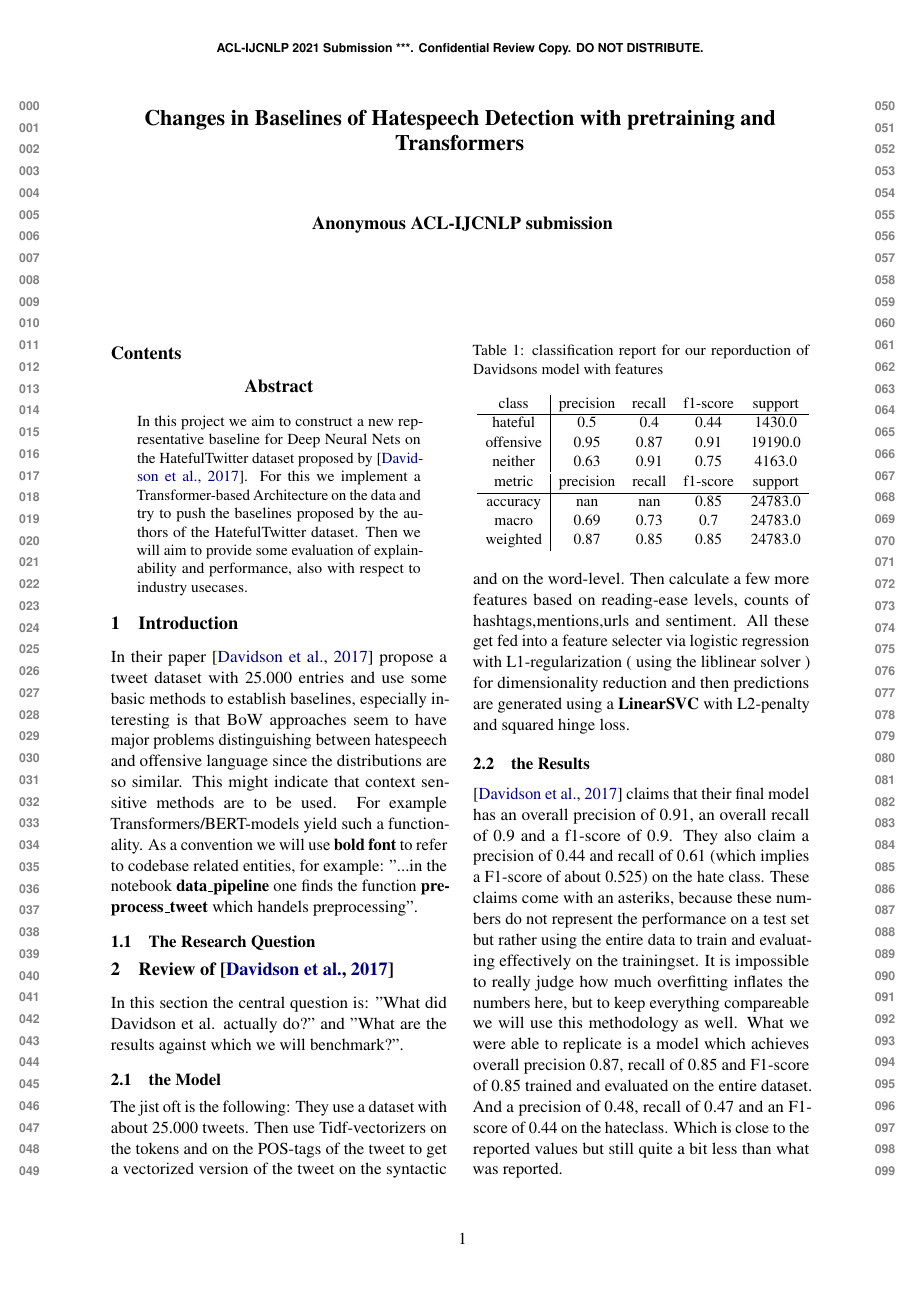
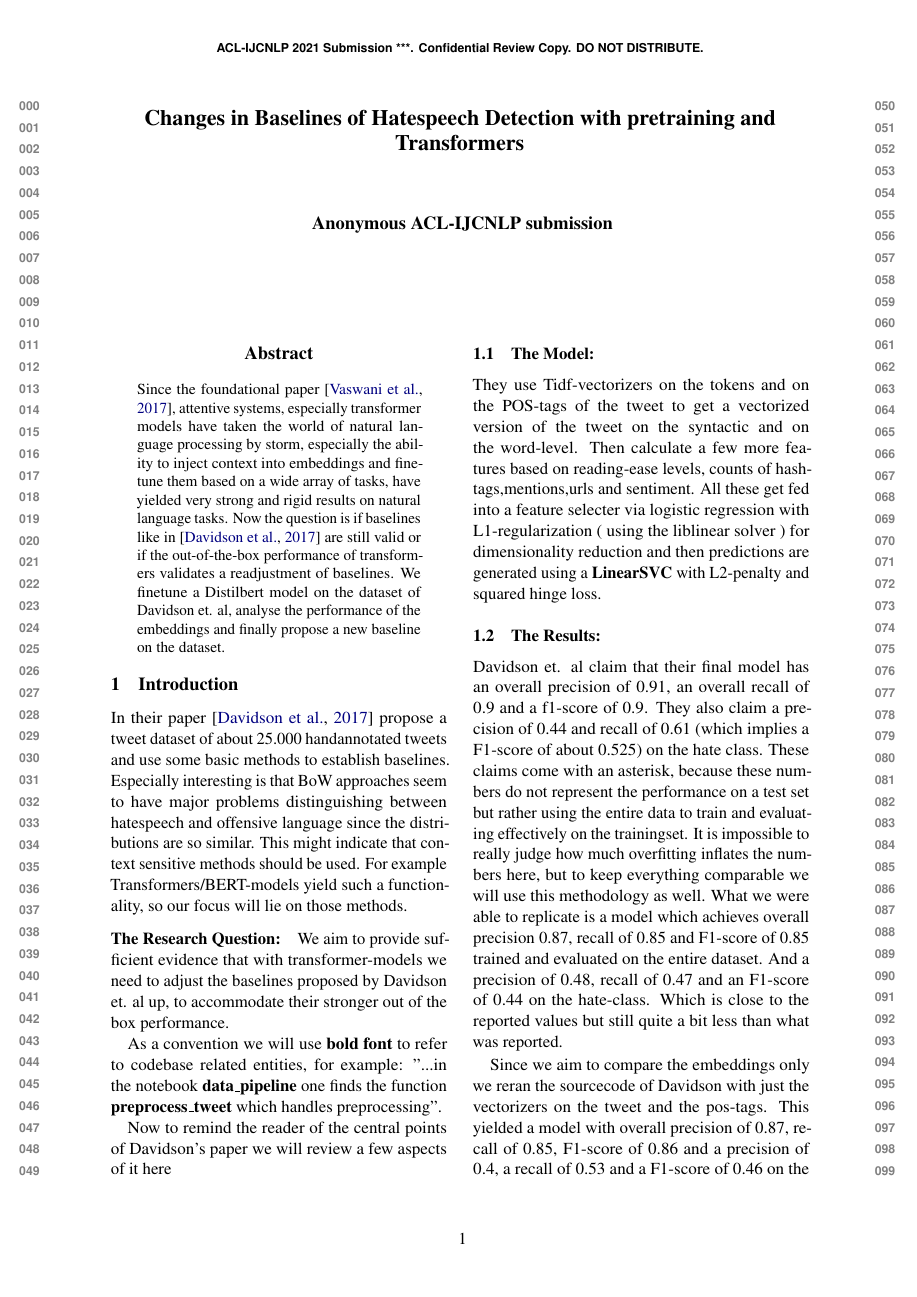
Before and after one commit to Mathew-Westfields/H8-Detect, a LaTeX paper (report/HateBaselinesReport.tex): page 1 of 6. Compiled offline with pdfLaTeX.

Commit message:
added Introduction and rewrote abstract

```diff
--- a/report/HateBaselinesReport.tex
+++ b/report/HateBaselinesReport.tex
@@ -42,48 +42,51 @@
 
 \begin{document}
 \maketitle
-\tableofcontents
 \begin{abstract}
-In this project we aim to construct a new representative baseline for Deep Neural Nets on the HatefulTwitter dataset proposed by \cite{auto_hatespeech}.
-For this we implement a Transformer-based Architecture on the data and try to push the baselines proposed by the authors of the HatefulTwitter dataset.
-Then we will aim to provide some evaluation of explainability and performance, also with respect to industry usecases.
+  Since the foundational paper \cite{Attention_is_all_you_need}, attentive systems, especially transformer models have
+  taken the world of natural language processing by storm, especially the ability to inject context into embeddings and
+  finetune them based on a wide array of tasks, have yielded very strong and rigid results on natural language tasks.
+  Now the question is if baselines like in \cite{auto_hatespeech} are still valid or if the out-of-the-box performance of transformers
+  validates a readjustment of baselines.
+  We finetune a Distilbert model on the dataset of Davidson et. al, analyse the performance of the embeddings
+  and finally propose a new baseline on the dataset.
 \end{abstract}
 
 
 \section{Introduction}
-In their paper \cite{auto_hatespeech} propose a tweet dataset with 25.000 entries and use some basic methods to establish baselines,
-especially interesting is that BoW approaches seem to have major problems distinguishing between hatespeech and offensive language since the distributions are so similar.
-This might indicate that context sensitive methods are to be used. For example Transformers/BERT-models yield such a functionality.
+In their paper \cite{auto_hatespeech} propose a tweet dataset of about 25.000 handannotated tweets and use some basic methods to establish baselines.
+Especially interesting is that BoW approaches seem to have major problems distinguishing between hatespeech and offensive language since the distributions are so similar.
+This might indicate that context sensitive methods should be used.
+For example Transformers/BERT-models yield such a functionality, so our focus will lie on those methods.
+
+\paragraph{The Research Question:} We aim to provide sufficient evidence that with transformer-models we need to adjust the baselines proposed by Davidson et. al up,
+to accommodate their stronger out of the box performance.
+
 As a convention we will use \textbf{bold font} to refer to codebase related entities, for example:
-"...in the notebook \textbf{data\_pipeline} one finds the function \textbf{preprocess\_tweet} which handels preprocessing".
+"...in the notebook \textbf{data\_pipeline} one finds the function \textbf{preprocess\_tweet} which handles preprocessing".
 
-\subsection{The Research Question}
+Now to remind the reader of the central points of Davidson's paper we will review a few aspects of it here
 
-\section{Review of \cite{auto_hatespeech}}
-In this section the central question is: "What did Davidson et al. actually do?" and "What are the results against which we will benchmark?".
-
-\subsection{the Model}
-The jist oft is the following:
-They use a dataset with about 25.000 tweets.
-Then use Tidf-vectorizers on the tokens and on the POS-tags of the tweet to get a vectorized
+\subsection{The Model:}
+They use Tidf-vectorizers on the tokens and on the POS-tags of the tweet to get a vectorized
 version of the tweet on the syntactic and on the word-level.
 Then calculate a few more features based on reading-ease levels, counts of hashtags,mentions,urls and sentiment.
 All these get fed into a feature selecter via logistic regression with L1-regularization ( using the liblinear solver )
 for dimensionality reduction and then predictions are generated using a \textbf{LinearSVC} with L2-penalty and squared hinge loss.
 
-\subsection{the Results}
-\cite{auto_hatespeech} claims that their final model has an overall precision of 0.91, an overall recall of 0.9 and a f1-score of 0.9.
+\subsection{The Results:}
+Davidson et. al claim that their final model has an overall precision of 0.91, an overall recall of 0.9 and a f1-score of 0.9.
 They also claim a precision of 0.44 and recall of 0.61 (which implies a F1-score of about 0.525) on the hate class.
-These claims come with an asteriks, because these numbers do not represent the performance on a test set but rather using the entire
+These claims come with an asterisk, because these numbers do not represent the performance on a test set but rather using the entire
 data to train and evaluating effectively on the trainingset.
-It is impossible to really judge how much overfitting inflates the numbers here, but to keep everything compareable we will use this methodology as well.
+It is impossible to really judge how much overfitting inflates the numbers here, but to keep everything comparable we will use this methodology as well.
 What we were able to replicate is a model which achieves overall precision 0.87, recall of 0.85 and F1-score of 0.85
 trained and evaluated on the entire dataset.
-And a precision of 0.48, recall of 0.47 and an F1-score of 0.44 on the hateclass.
+And a precision of 0.48, recall of 0.47 and an F1-score of 0.44 on the hate-class.
 Which is close to the reported values but still quite a bit less than what was reported.
 
 \begin{table}
-\caption{classification report for our reporduction of Davidsons model with features}
+\caption{classification report for our reproduction of Davidson's model with features}
 \resizebox{\linewidth}{!}{
 \begin{tabular}{c| c c c c}
 class & precision & recall & f1-score & support \\
```
Also changed, not shown: report/tables-figures/feat_table.txt (+6 -6 lines), report/tables-figures/nofeat_table.txt (+4 -2 lines), report/HateBaselinesReport.bbl, report/HateBaselinesReport.pdf, report/HateBaselinesReport.tex (23 more changed lines), 6 other files.
